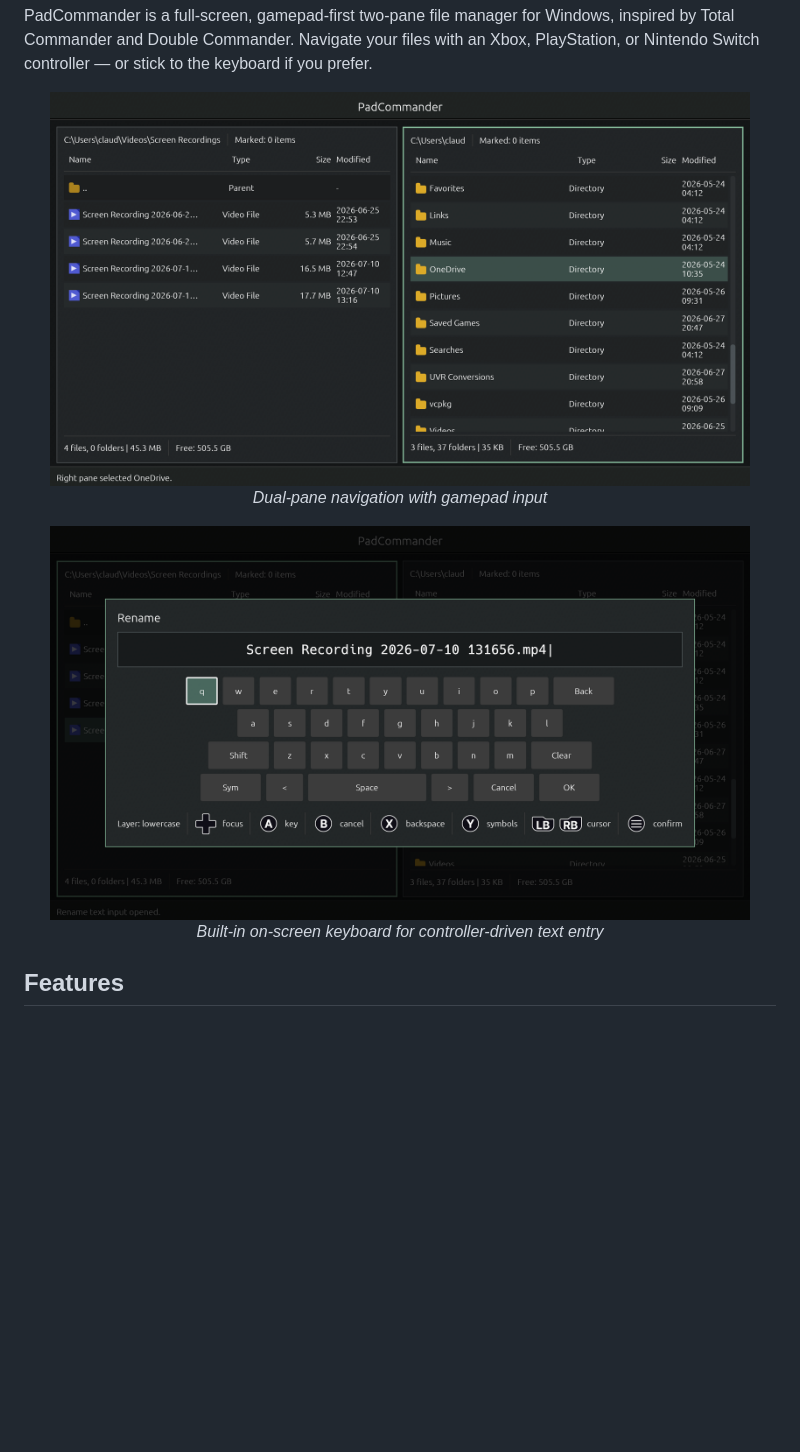
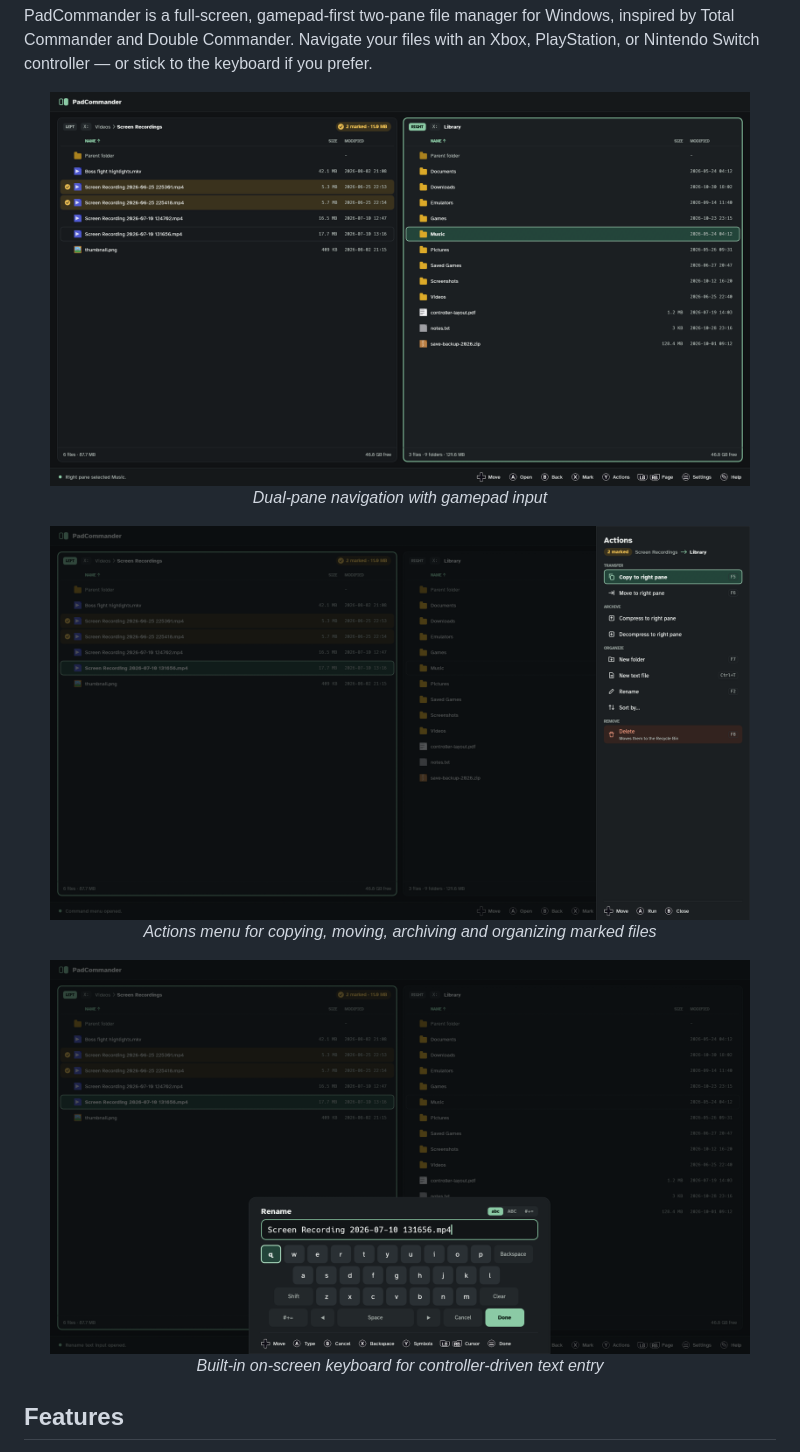
Before and after one commit to GeekRhapsody/PadCommander, a Markdown page: README.md, the part around the change. GitHub-like rendering; pictures changed too: assets/screenshots/actions.png (added), assets/screenshots/main-view.png, assets/screenshots/osk.png; blank space fills up the shorter version.

```diff
--- a/README.md
+++ b/README.md
@@ -22,6 +22,11 @@ PadCommander is a full-screen, gamepad-first two-pane file manager for Windows,
   <img src="assets/screenshots/main-view.png" alt="Main dual-pane view" width="700"/>
   <br/>
   <em>Dual-pane navigation with gamepad input</em>
+</p>
+<p align="center">
+  <img src="assets/screenshots/actions.png" alt="Actions menu" width="700"/>
+  <br/>
+  <em>Actions menu for copying, moving, archiving and organizing marked files</em>
 </p>
 <p align="center">
   <img src="assets/screenshots/osk.png" alt="On-screen keyboard" width="700"/>
```
Also changed, not shown: 12 other files.
